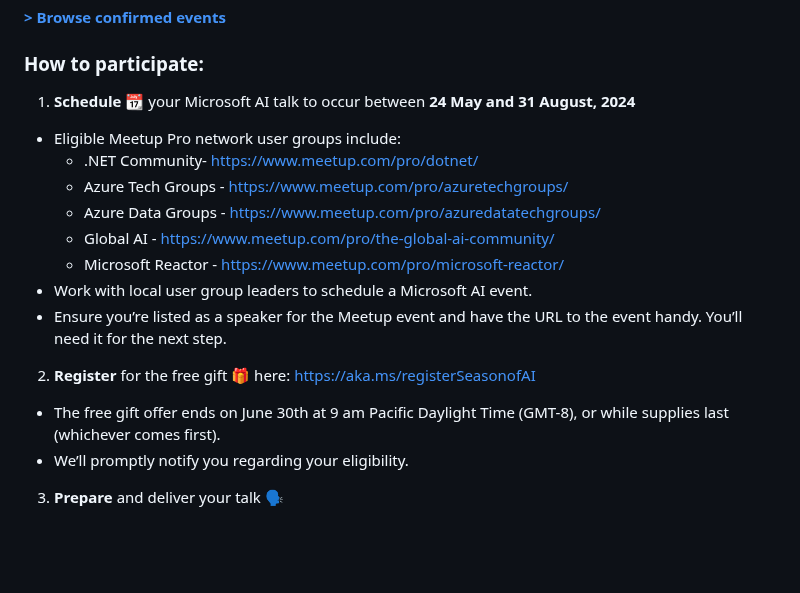
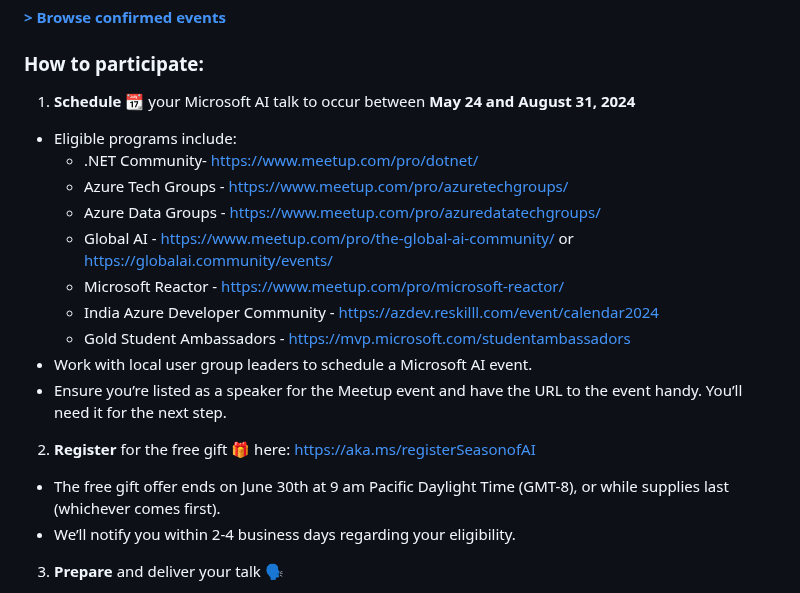
Before and after one commit to microsoft/community-content, a Markdown page: README.md, the part around the change. Drawn GitHub-style; blank space fills up the shorter version.

```diff
--- a/README.md
+++ b/README.md
@@ -19,18 +19,20 @@ The first 250 speakers who secure a speaking slot in one of the Meetup Pro Netwo
 
 ### How to participate:
 
-1.	**Schedule** 📆 your Microsoft AI talk to occur between **24 May and 31 August, 2024**
--	Eligible Meetup Pro network user groups include:
+1.	**Schedule** 📆 your Microsoft AI talk to occur between **May 24 and August 31, 2024**
+-	Eligible programs include:
     - .NET Community- https://www.meetup.com/pro/dotnet/
     - Azure Tech Groups - https://www.meetup.com/pro/azuretechgroups/
     - Azure Data Groups - https://www.meetup.com/pro/azuredatatechgroups/
-    - Global AI - https://www.meetup.com/pro/the-global-ai-community/
+    - Global AI - https://www.meetup.com/pro/the-global-ai-community/ or https://globalai.community/events/
     - Microsoft Reactor - https://www.meetup.com/pro/microsoft-reactor/
+    - India Azure Developer Community - https://azdev.reskilll.com/event/calendar2024
+    - Gold Student Ambassadors - https://mvp.microsoft.com/studentambassadors
 -	Work with local user group leaders to schedule a Microsoft AI event.
 -	Ensure you’re listed as a speaker for the Meetup event and have the URL to the event handy. You’ll need it for the next step.
 2.	**Register** for the free gift 🎁 here: https://aka.ms/registerSeasonofAI
 -	The free gift offer ends on June 30th at 9 am Pacific Daylight Time (GMT-8), or while supplies last (whichever comes first).
--	We’ll promptly notify you regarding your eligibility.
+-	We’ll notify you within 2-4 business days regarding your eligibility.
 3.	**Prepare** and deliver your talk 🗣️
 -	Shortly after Microsoft Build, find prepared Microsoft AI content-in-a-box here on GitHub.
 -	Engage your audience and share your insights on the Microsoft AI topic you selected.
```
